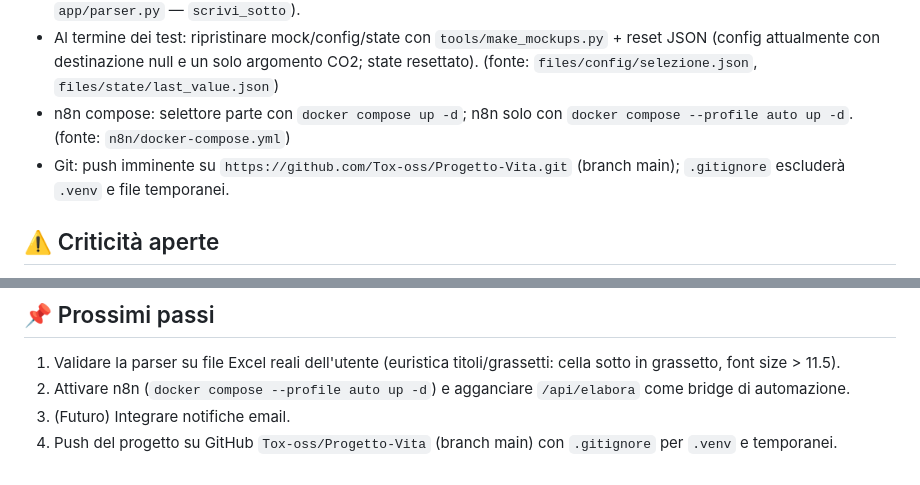
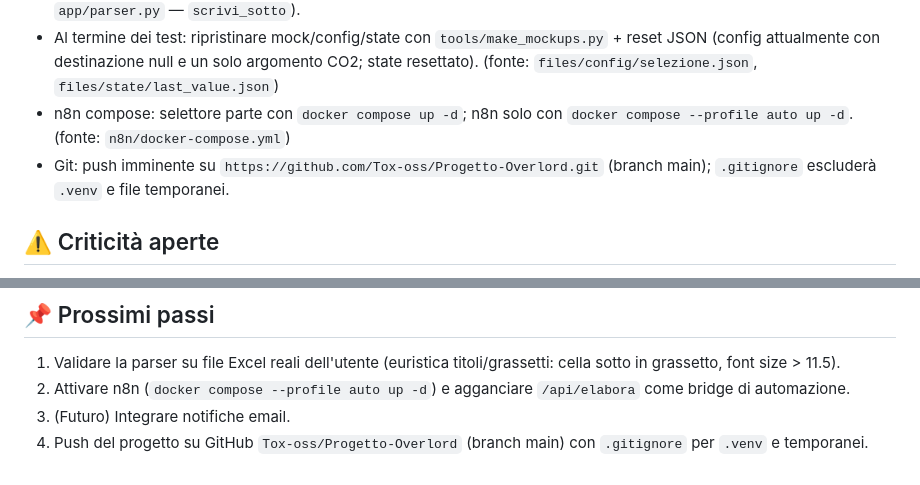
Before and after one commit to Tox-oss/Progetto-Overlord, a Markdown page: contexto/Progetto-Overlord.md, 2 parts joined by grey strips. Rendered like a GitHub page.

Commit message:
Git: remote aggiornato a Tox-oss/Progetto-Overlord

```diff
--- a/contexto/Progetto-Overlord.md
+++ b/contexto/Progetto-Overlord.md
@@ -26,7 +26,7 @@ Cartella: `/home/vitalianorossi/Scrivania/Lavori/Progetto Overlord/` (rinominata
 - **Compilazione**: testo etichetta uguale tra sorgente e scheda → scrivi valori sotto, svuotando il blocco vecchio (fonte: `app/parser.py` — `scrivi_sotto`).
 - Al termine dei test: ripristinare mock/config/state con `tools/make_mockups.py` + reset JSON (config attualmente con destinazione null e un solo argomento CO2; state resettato). (fonte: `files/config/selezione.json`, `files/state/last_value.json`)
 - n8n compose: selettore parte con `docker compose up -d`; n8n solo con `docker compose --profile auto up -d`. (fonte: `n8n/docker-compose.yml`)
-- Git: push imminente su `https://github.com/Tox-oss/Progetto-Vita.git` (branch main); `.gitignore` escluderà `.venv` e file temporanei.
+- Git: push imminente su `https://github.com/Tox-oss/Progetto-Overlord.git` (branch main); `.gitignore` escluderà `.venv` e file temporanei.
 
 ## ⚠️ Criticità aperte
 - [MEDIA] Euristiche parser (grassetto-titolo, font size) NON ancora validate su file reali dell'utente — da testare insieme (fonte: contesto utente).
@@ -40,4 +40,4 @@ Cartella: `/home/vitalianorossi/Scrivania/Lavori/Progetto Overlord/` (rinominata
 1. Validare la parser su file Excel reali dell'utente (euristica titoli/grassetti: cella sotto in grassetto, font size > 11.5).
 2. Attivare n8n (`docker compose --profile auto up -d`) e agganciare `/api/elabora` come bridge di automazione.
 3. (Futuro) Integrare notifiche email.
-4. Push del progetto su GitHub `Tox-oss/Progetto-Vita` (branch main) con `.gitignore` per `.venv` e temporanei.
+4. Push del progetto su GitHub `Tox-oss/Progetto-Overlord` (branch main) con `.gitignore` per `.venv` e temporanei.
```
